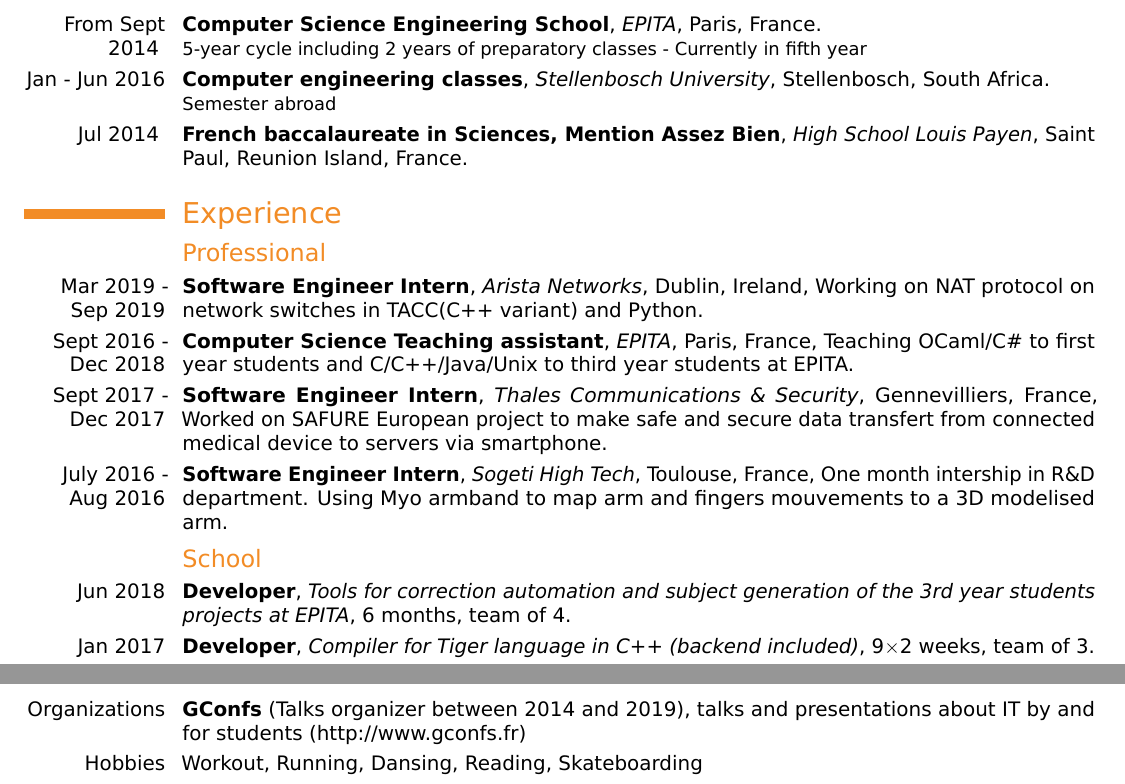
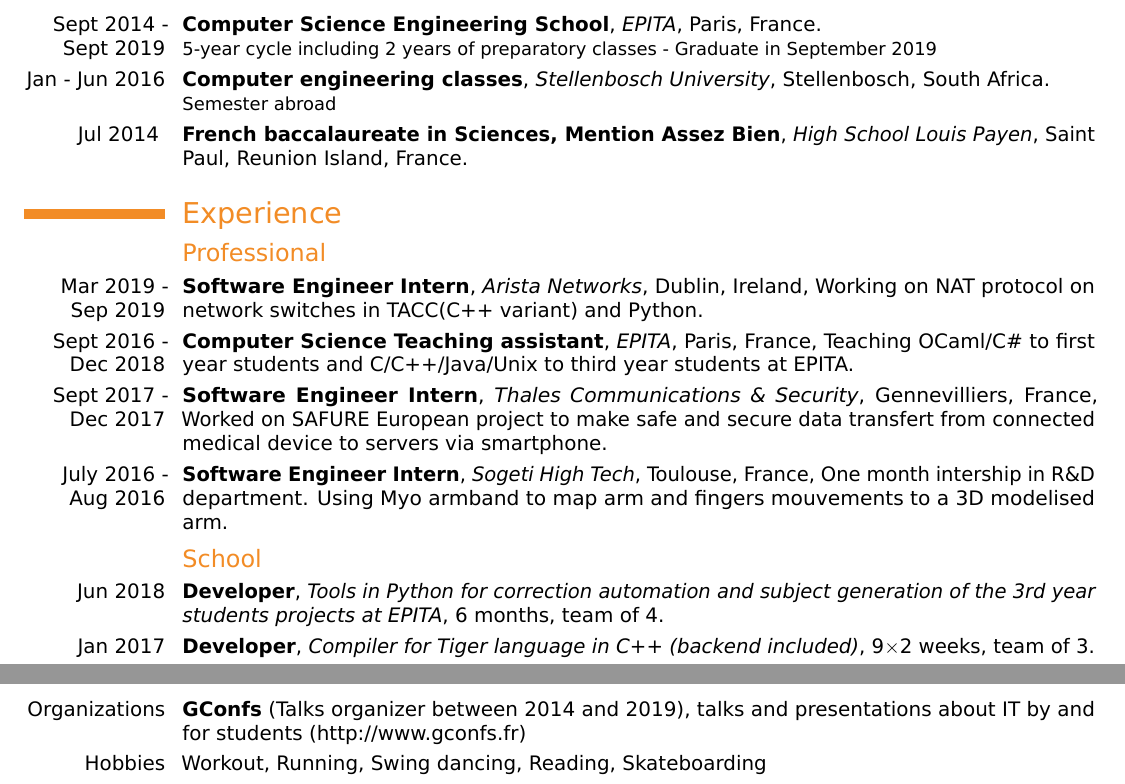
Before and after one commit to bangEarly/CV, a LaTeX CV (src/le-bigot_corentin_cv_en.tex): two parts of the page, joined at a grey line, cut so that both start at the same text. Compiled offline with LuaLaTeX.

Commit message:
Update resume

```diff
--- a/src/le-bigot_corentin_cv_en.tex
+++ b/src/le-bigot_corentin_cv_en.tex
@@ -23,9 +23,10 @@
 % personal data
 \firstname{Corentin}
 \familyname{Le Bigot}
-\title{Looking for a software engineering internship starting around March 2019}
-\address{104 Avenue de Paris, appt B505}{94800 VILLEJUIF, France}
-\mobile{(+33)6-19-66-77-06}
+\title{Software Engineer looking for a full time starting around October 2019}
+\address{278 Argyle, Custom House Harbour}{Dublin 1, Ireland}
+% \mobile{(+33)6-19-66-77-06}
+\mobile{(+353) 83-409-5362}
 \email{lebigot.corentin@gmail.com}
 \social[linkedin][www.linkedin.com/in/corentin-le-bigot/]{corentin-le-bigot/}
 \extrainfo{22 years old}
@@ -37,9 +38,8 @@
 
 \section{Studies}
 
-\cventry{From Sept 2014 }{Computer Science Engineering School}{EPITA}{Paris}
-{France}{5-year cycle including 2 years of preparatory classes - Currently in
-fifth year}
+\cventry{Sept 2014 - Sept 2019}{Computer Science Engineering School}{EPITA}{Paris}
+{France}{5-year cycle including 2 years of preparatory classes - Graduate in September 2019}
 
 \cventry{Jan - Jun 2016}{Computer engineering classes}{Stellenbosch University}{Stellenbosch}
 {South Africa}{Semester abroad}
@@ -66,7 +66,7 @@
 \subsection{School}
 
 \cventry{Jun 2018}
-{Developer}{Tools for correction automation and subject generation of the 3rd year students projects at EPITA}
+{Developer}{Tools in Python for correction automation and subject generation of the 3rd year students projects at EPITA}
 {6 months}{team of 4}{}
 
 \cventry{Jan 2017}
@@ -96,6 +96,6 @@
 \cvitem{Organizations}{\textbf{GConfs} (Talks organizer between 2014 and 2019),
 talks and presentations about IT by and for students
 \href{http://www.gconfs.fr/}{(http://www.gconfs.fr)}}
-\cvitem{Hobbies}{Workout, Running, Dansing, Reading, Skateboarding}
+\cvitem{Hobbies}{Workout, Running, Swing dancing, Reading, Skateboarding}
 
 \end{document}
```
